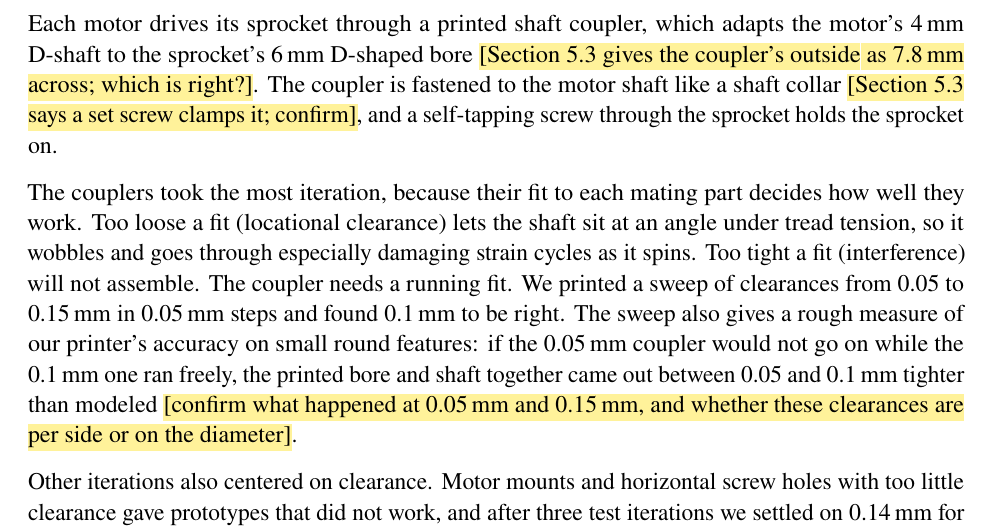
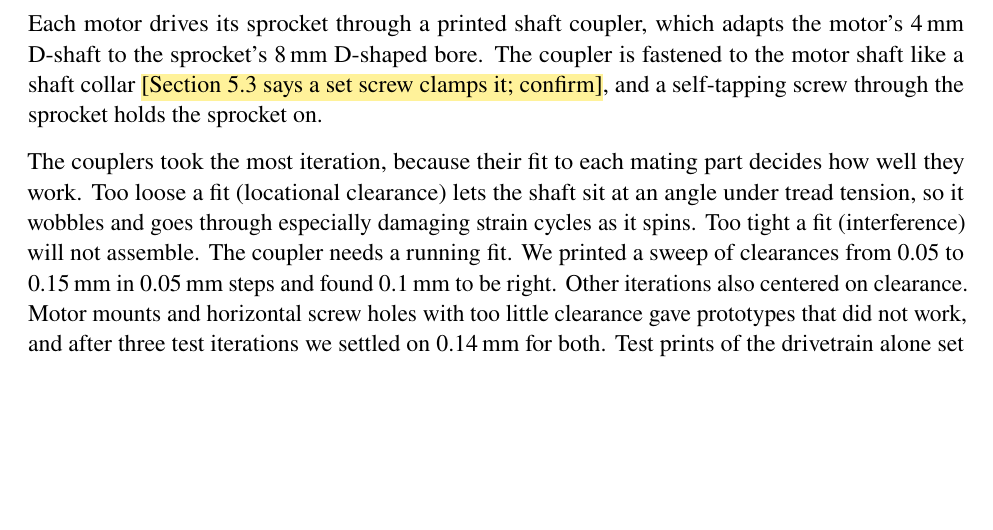
Before and after one commit to gtholiveri/MonarchOfTheHill, a LaTeX document (report/main.tex, which reads report/sections/05-chassis.tex): part of page 17 of 33, cut so that both start at the same text, the shorter picture padded with empty space. Compiled offline with pdfLaTeX.

Commit message:
Sprocket bore is 8 mm; drop the printer-accuracy estimate
Co-Authored-By: Claude Opus 5.5 <noreply@anthropic.com>
Claude-Session: https://claude.ai/code/session_01ArHjUE1Vmv5NZG4XyTHrEw

```diff
--- a/report/sections/05-chassis.tex
+++ b/report/sections/05-chassis.tex
@@ -32,10 +32,9 @@ We used a master model workflow, in which key reference and control geometry flo
 
 The tracks had to be tight enough that the robot would not bottom out on the crest, and putting the treads on and then tensioning them needs an adjustable wheel pitch. The undriven wheel axle bolts therefore mount in slots rather than clearance holes. Slicer volume modifiers raise the infill to \qty{100}{\percent} where each bolt clamps the plastic, so we could tighten the axles fully rigid under high tension without the hollow print yielding.
 
-Each motor drives its sprocket through a printed shaft coupler, which adapts the motor's \qty{4}{mm} D-shaft to the sprocket's \qty{6}{mm} D-shaped bore \tbd{Section~\ref{sec:couplers} gives the coupler's outside as \mbox{\qty{7.8}{mm}} across; which is right?}. The coupler is fastened to the motor shaft like a shaft collar \tbd{Section~\ref{sec:couplers} says a set screw clamps it; confirm}, and a self-tapping screw through the sprocket holds the sprocket on.
+Each motor drives its sprocket through a printed shaft coupler, which adapts the motor's \qty{4}{mm} D-shaft to the sprocket's \qty{8}{mm} D-shaped bore. The coupler is fastened to the motor shaft like a shaft collar \tbd{Section~\ref{sec:couplers} says a set screw clamps it; confirm}, and a self-tapping screw through the sprocket holds the sprocket on.
 
-The couplers took the most iteration, because their fit to each mating part decides how well they work. Too loose a fit (locational clearance) lets the shaft sit at an angle under tread tension, so it wobbles and goes through especially damaging strain cycles as it spins. Too tight a fit (interference) will not assemble. The coupler needs a running fit. We printed a sweep of clearances from 0.05 to \qty{0.15}{mm} in \qty{0.05}{mm} steps and found \qty{0.1}{mm} to be right. The sweep also gives a rough measure of our printer's accuracy on small round features: if the \qty{0.05}{mm} coupler would not go on while the \qty{0.1}{mm} one ran freely, the printed bore and shaft together came out between 0.05 and \qty{0.1}{mm} tighter than modeled \tbd{confirm what happened at \mbox{\qty{0.05}{mm}} and \mbox{\qty{0.15}{mm}}, and whether these clearances are per side or on the diameter}.
-
+The couplers took the most iteration, because their fit to each mating part decides how well they work. Too loose a fit (locational clearance) lets the shaft sit at an angle under tread tension, so it wobbles and goes through especially damaging strain cycles as it spins. Too tight a fit (interference) will not assemble. The coupler needs a running fit. We printed a sweep of clearances from 0.05 to \qty{0.15}{mm} in \qty{0.05}{mm} steps and found \qty{0.1}{mm} to be right.
 Other iterations also centered on clearance. Motor mounts and horizontal screw holes with too little clearance gave prototypes that did not work, and after three test iterations we settled on \qty{0.14}{mm} for both. Test prints of the drivetrain alone set the width of the undriven axle slot: for the axle assembly to go in easily it had to nearly double, from 8 to \qty{15}{mm}. A full prototype chassis followed. To make assembly easier, the top plate has drafted, countersunk screw clearance holes and alignment ridges that guide it into place.
 
 The front wedge is a single part that wraps the front of the robot and carries the wedge, the side guards and the fork mounts. Deciding where to split the robot took iteration, because the whole chassis would not fit in the build volume of the Prusa Core One+ we printed on. We first planned to print full-length side guards separately, but dropped the idea once we saw that the treads did not need covering along the whole length of the robot. To avoid extra fasteners or glue and keep the wedge removable, it mates to the rest of the chassis with dovetail joints and semi-permanent snap-fit nubs.
```
